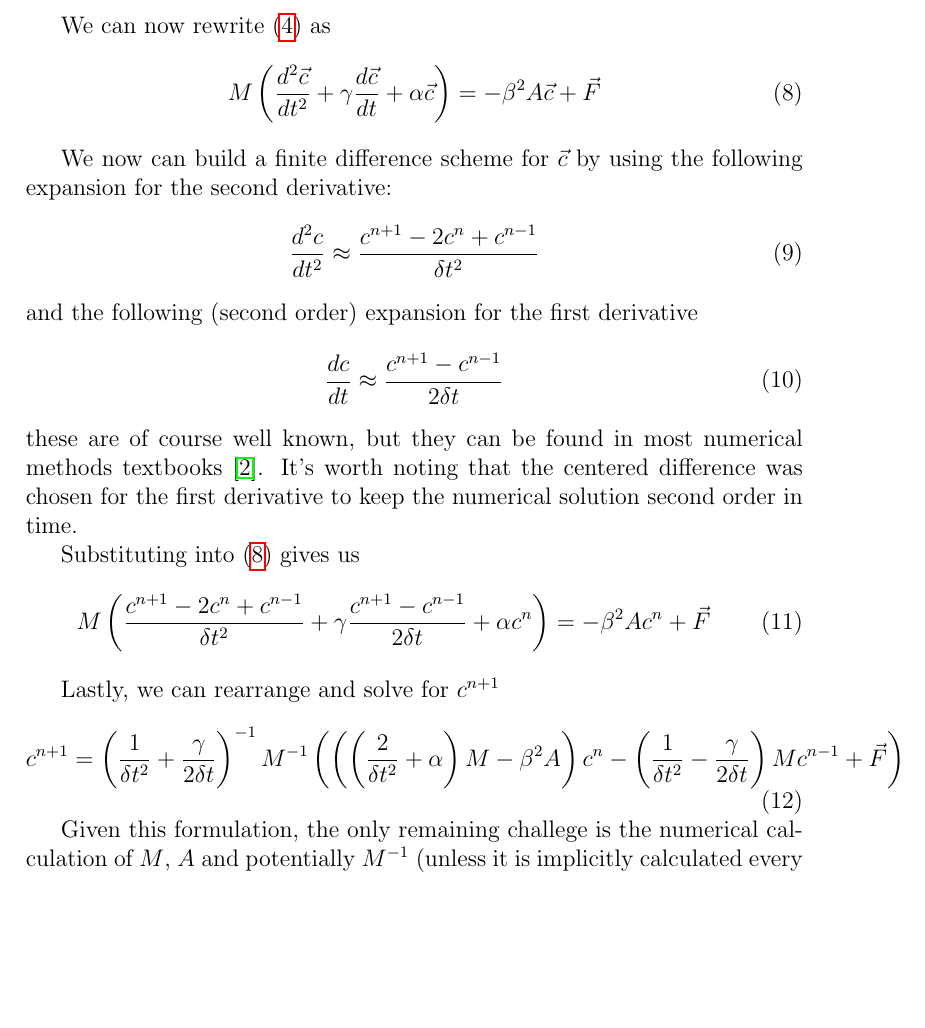
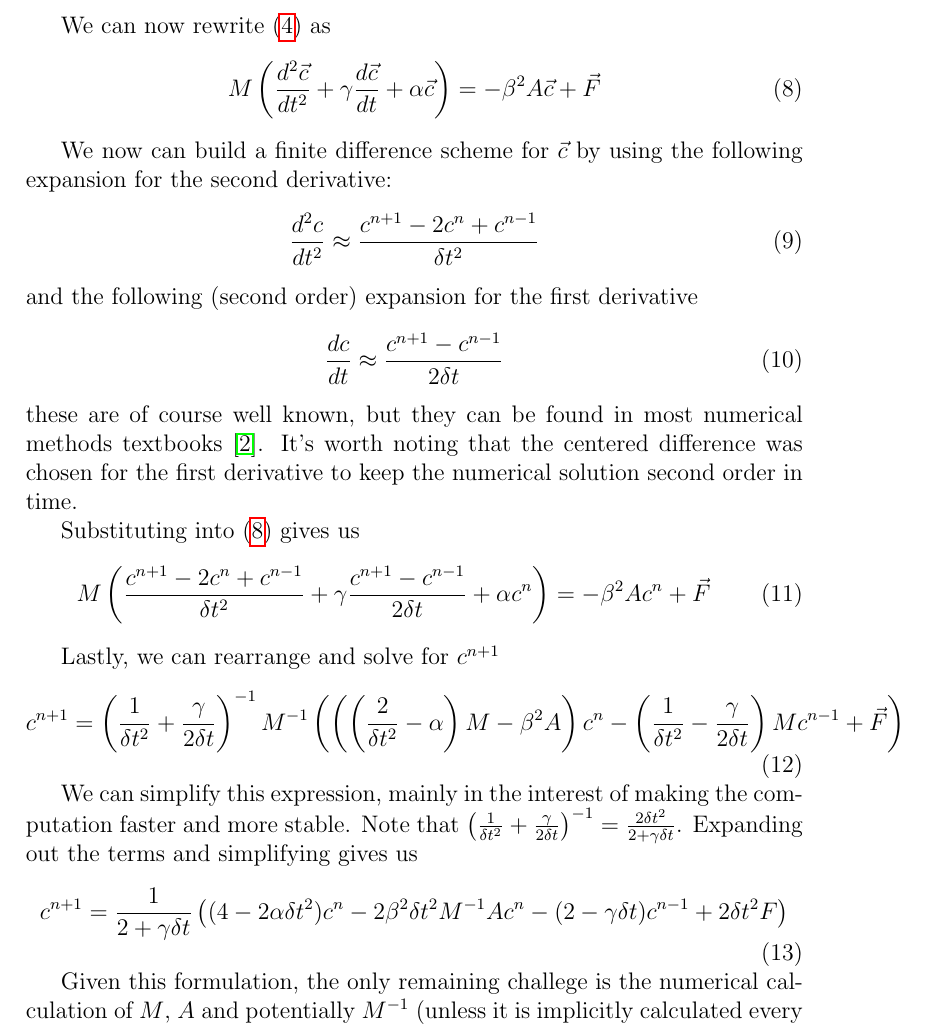
Before and after one commit to chipbell4/math_6640_project, a LaTeX paper (paper/main.tex, which reads paper/fem/derivation.tex): part of page 3 of 7, cut so that both start at the same text, the shorter picture padded with empty space. Compiled offline with pdfLaTeX.

Commit message:
Adding in some additional algebra

```diff
--- a/paper/fem/derivation.tex
+++ b/paper/fem/derivation.tex
@@ -68,7 +68,7 @@ Lastly, we can rearrange and solve for $c^{n+1}$
 \begin{equation} \label{eq:finite_diff_solution}
 c^{n+1} = \step{+}^{-1} M^{-1}
 \left(
-\left( \left(\frac{2}{\delta t^2} + \alpha\right) M - \beta^2 A \right) c^n
+\left( \left(\frac{2}{\delta t^2} - \alpha\right) M - \beta^2 A \right) c^n
 -
 \step{-} M c^{n-1}
 +
@@ -76,5 +76,17 @@ c^{n+1} = \step{+}^{-1} M^{-1}
 \right)
 \end{equation}
 
+We can simplify this expression, mainly in the interest of making the computation faster and more stable. Note
+that $\step{+}^{-1} = \frac{2\delta t^2}{2 + \gamma\delta t}$. Expanding out the terms and simplifying gives us
+\begin{equation}
+c^{n+1}
+=
+\frac{1}{2 + \gamma\delta t} \left(
+(4 - 2\alpha\delta t^2)c^n  - 2\beta^2\delta t^2M^{-1}Ac^n
+- (2 - \gamma\delta t)c^{n-1}
++ 2\delta t^2 F
+\right)
+\end{equation}
+
 Given this formulation, the only remaining challege is the numerical calculation of $M$, $A$ and potentially
 $M^{-1}$ (unless it is implicitly calculated every step via a banded matrix solver).
```
